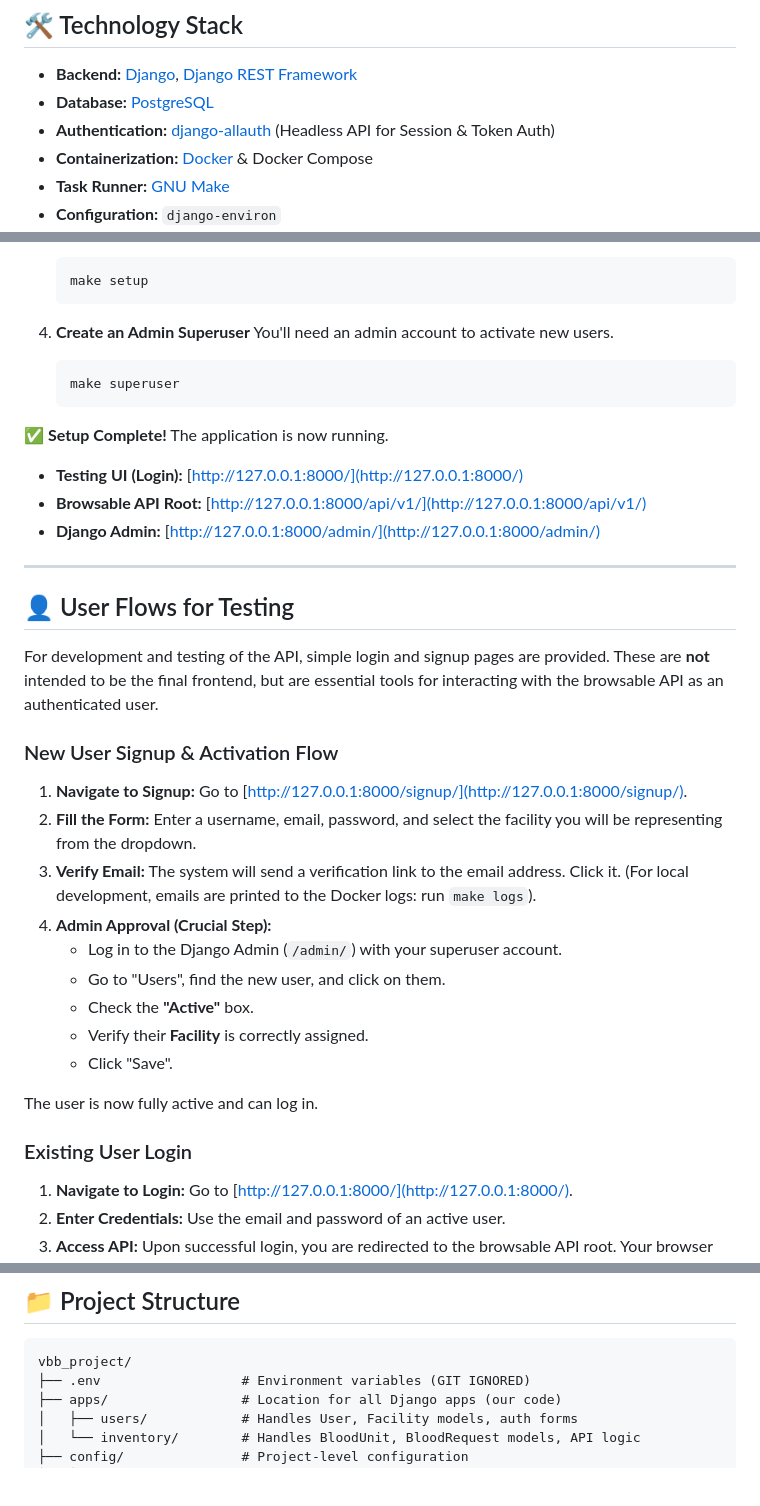
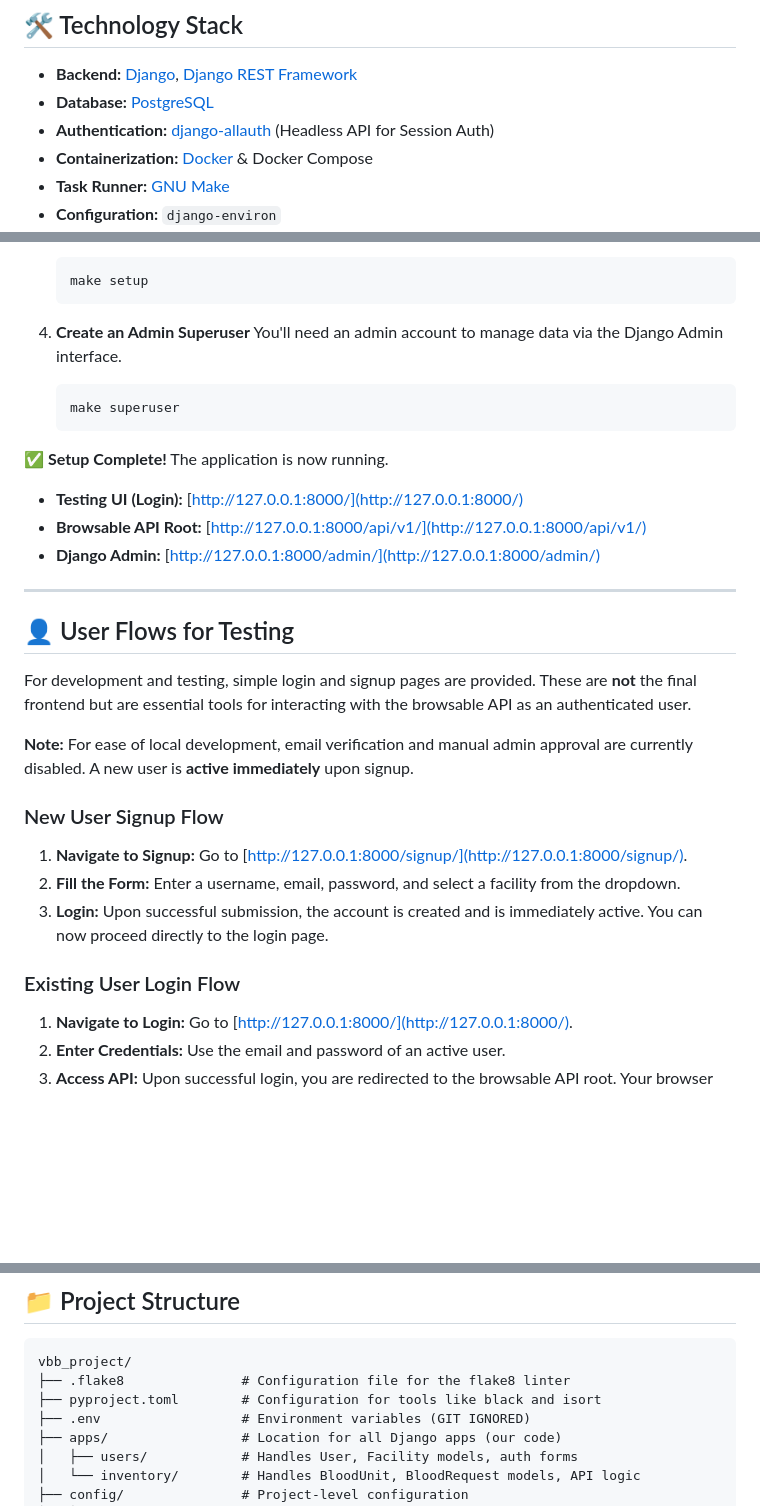
Before and after one commit to ActualLearner/vbb_backend, a Markdown page: README.md, 3 parts joined by grey strips. GitHub-like rendering; blank space fills up the shorter version.

````diff
--- a/README.md
+++ b/README.md
@@ -53,7 +49,7 @@ If you're coming from a pure Django background, some parts of this project's str
 
 *   **Backend:** [Django](https://www.djangoproject.com/), [Django REST Framework](https://www.django-rest-framework.org/)
 *   **Database:** [PostgreSQL](https://www.postgresql.org/)
-*   **Authentication:** [django-allauth](https://django-allauth.readthedocs.io/en/latest/) (Headless API for Session & Token Auth)
+*   **Authentication:** [django-allauth](https://django-allauth.readthedocs.io/en/latest/) (Headless API for Session Auth)
 *   **Containerization:** [Docker](https://www.docker.com/) & Docker Compose
 *   **Task Runner:** [GNU Make](https://www.gnu.org/software/make/)
 *   **Configuration:** `django-environ`
@@ -88,7 +84,7 @@ Before you begin, ensure you have the following installed on your system:
     ```
 
 4.  **Create an Admin Superuser**
-    You'll need an admin account to activate new users.
+    You'll need an admin account to manage data via the Django Admin interface.
     ```sh
     make superuser
     ```
@@ -102,23 +98,17 @@ Before you begin, ensure you have the following installed on your system:
 
 ## 👤 User Flows for Testing
 
-For development and testing of the API, simple login and signup pages are provided. These are **not** intended to be the final frontend, but are essential tools for interacting with the browsable API as an authenticated user.
+For development and testing, simple login and signup pages are provided. These are **not** the final frontend but are essential tools for interacting with the browsable API as an authenticated user.
 
-### New User Signup & Activation Flow
+**Note:** For ease of local development, email verification and manual admin approval are currently disabled. A new user is **active immediately** upon signup.
+
+### New User Signup Flow
 
 1.  **Navigate to Signup:** Go to [http://127.0.0.1:8000/signup/](http://127.0.0.1:8000/signup/).
-2.  **Fill the Form:** Enter a username, email, password, and select the facility you will be representing from the dropdown.
-3.  **Verify Email:** The system will send a verification link to the email address. Click it. (For local development, emails are printed to the Docker logs: run `make logs`).
-4.  **Admin Approval (Crucial Step):**
-    *   Log in to the Django Admin (`/admin/`) with your superuser account.
-    *   Go to "Users", find the new user, and click on them.
-    *   Check the **"Active"** box.
-    *   Verify their **Facility** is correctly assigned.
-    *   Click "Save".
+2.  **Fill the Form:** Enter a username, email, password, and select a facility from the dropdown.
+3.  **Login:** Upon successful submission, the account is created and is immediately active. You can now proceed directly to the login page.
 
-The user is now fully active and can log in.
-
-### Existing User Login
+### Existing User Login Flow
 
 1.  **Navigate to Login:** Go to [http://127.0.0.1:8000/](http://127.0.0.1:8000/).
 2.  **Enter Credentials:** Use the email and password of an active user.
@@ -184,6 +174,8 @@ Use these `make` commands to manage your environment. **Run `make help` for a fu
 
 ```
 vbb_project/
+├── .flake8               # Configuration file for the flake8 linter
+├── pyproject.toml        # Configuration for tools like black and isort
 ├── .env                  # Environment variables (GIT IGNORED)
 ├── apps/                 # Location for all Django apps (our code)
 │   ├── users/            # Handles User, Facility models, auth forms
````
Also changed, not shown: other parts of README.md (+1 -5 lines).
